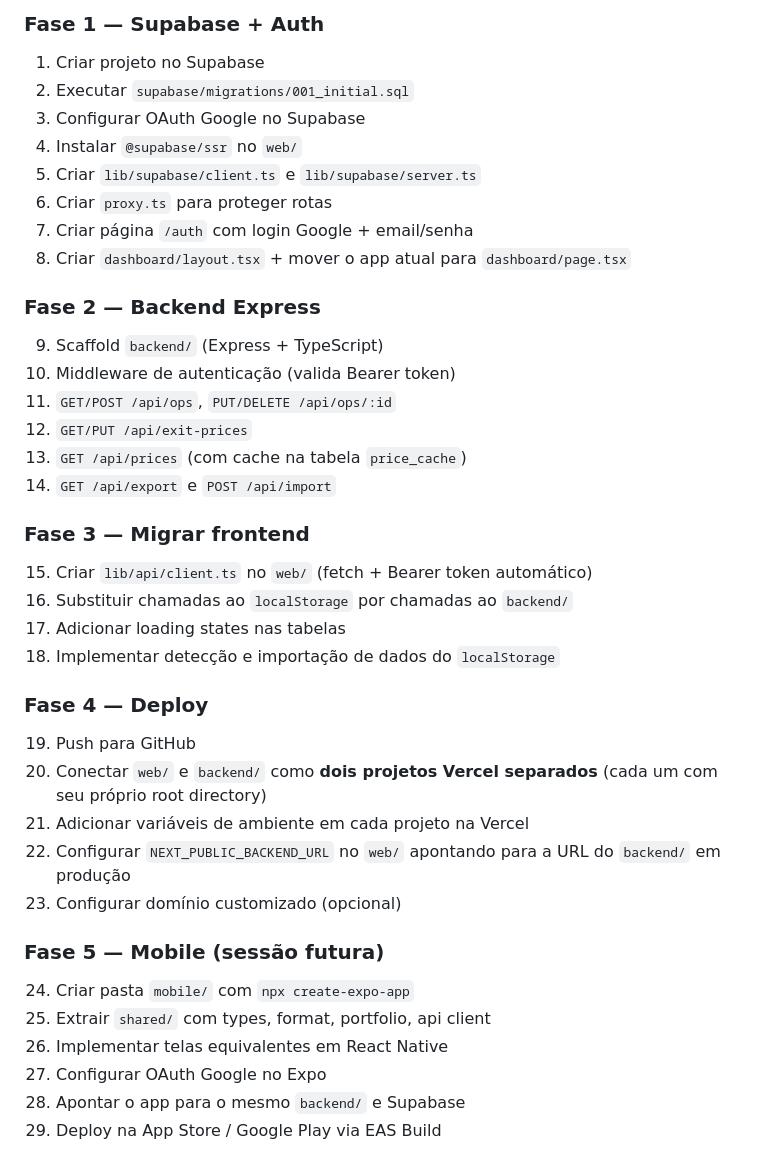
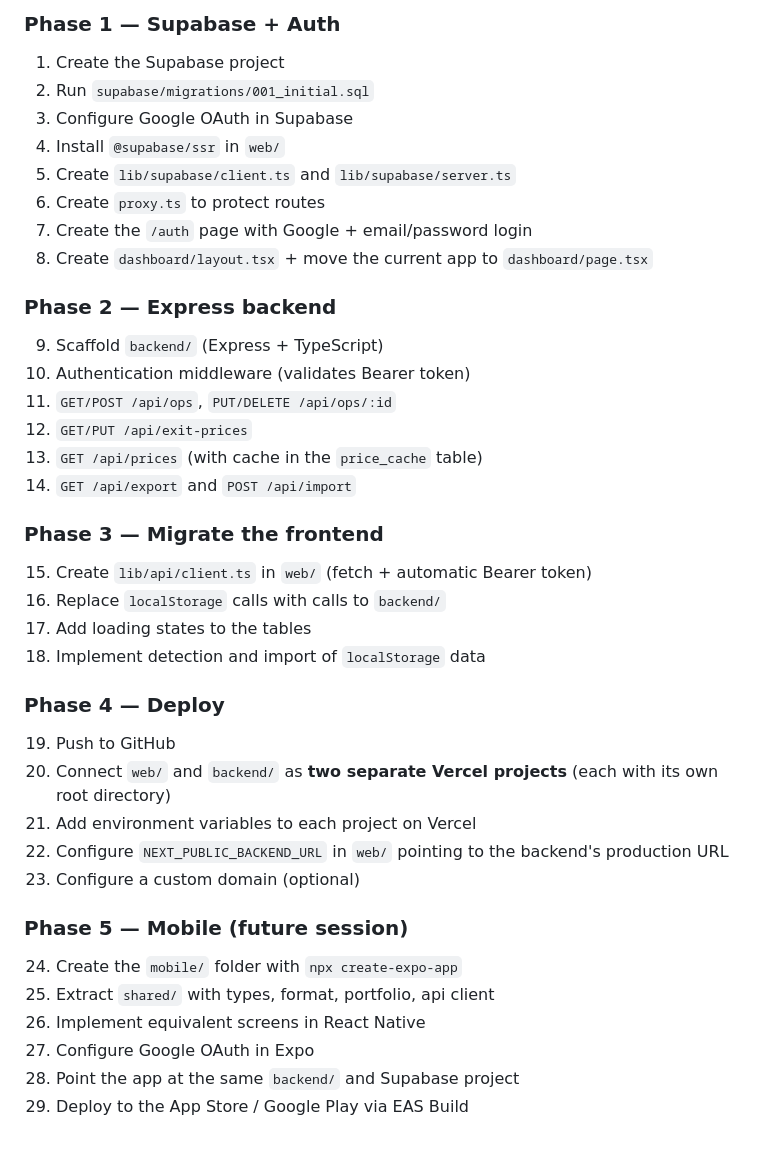
Before and after one commit to bmartins95/crypto-assist, a Markdown page: PLANO_BACKEND.md, the part around one of its changes. GitHub-like rendering.

```diff
--- a/PLANO_BACKEND.md
+++ b/PLANO_BACKEND.md
@@ -225,39 +226,39 @@ Compartilhamento de código entre web e mobile:
 
-### Fase 1 — Supabase + Auth
-1. Criar projeto no Supabase
-2. Executar `supabase/migrations/001_initial.sql`
-3. Configurar OAuth Google no Supabase
-4. Instalar `@supabase/ssr` no `web/`
-5. Criar `lib/supabase/client.ts` e `lib/supabase/server.ts`
-6. Criar `proxy.ts` para proteger rotas
-7. Criar página `/auth` com login Google + email/senha
-8. Criar `dashboard/layout.tsx` + mover o app atual para `dashboard/page.tsx`
+### Phase 1 — Supabase + Auth
+1. Create the Supabase project
+2. Run `supabase/migrations/001_initial.sql`
+3. Configure Google OAuth in Supabase
+4. Install `@supabase/ssr` in `web/`
+5. Create `lib/supabase/client.ts` and `lib/supabase/server.ts`
+6. Create `proxy.ts` to protect routes
+7. Create the `/auth` page with Google + email/password login
+8. Create `dashboard/layout.tsx` + move the current app to `dashboard/page.tsx`
 
-### Fase 2 — Backend Express
+### Phase 2 — Express backend
 9. Scaffold `backend/` (Express + TypeScript)
-10. Middleware de autenticação (valida Bearer token)
+10. Authentication middleware (validates Bearer token)
 11. `GET/POST /api/ops`, `PUT/DELETE /api/ops/:id`
 12. `GET/PUT /api/exit-prices`
-13. `GET /api/prices` (com cache na tabela `price_cache`)
-14. `GET /api/export` e `POST /api/import`
+13. `GET /api/prices` (with cache in the `price_cache` table)
+14. `GET /api/export` and `POST /api/import`
 
-### Fase 3 — Migrar frontend
-15. Criar `lib/api/client.ts` no `web/` (fetch + Bearer token automático)
-16. Substituir chamadas ao `localStorage` por chamadas ao `backend/`
-17. Adicionar loading states nas tabelas
-18. Implementar detecção e importação de dados do `localStorage`
+### Phase 3 — Migrate the frontend
+15. Create `lib/api/client.ts` in `web/` (fetch + automatic Bearer token)
+16. Replace `localStorage` calls with calls to `backend/`
+17. Add loading states to the tables
+18. Implement detection and import of `localStorage` data
 
-### Fase 4 — Deploy
-19. Push para GitHub
-20. Conectar `web/` e `backend/` como **dois projetos Vercel separados** (cada um com seu próprio root directory)
-21. Adicionar variáveis de ambiente em cada projeto na Vercel
-22. Configurar `NEXT_PUBLIC_BACKEND_URL` no `web/` apontando para a URL do `backend/` em produção
-23. Configurar domínio customizado (opcional)
+### Phase 4 — Deploy
+19. Push to GitHub
+20. Connect `web/` and `backend/` as **two separate Vercel projects** (each with its own root directory)
+21. Add environment variables to each project on Vercel
+22. Configure `NEXT_PUBLIC_BACKEND_URL` in `web/` pointing to the backend's production URL
+23. Configure a custom domain (optional)
 
-### Fase 5 — Mobile (sessão futura)
-24. Criar pasta `mobile/` com `npx create-expo-app`
-25. Extrair `shared/` com types, format, portfolio, api client
-26. Implementar telas equivalentes em React Native
-27. Configurar OAuth Google no Expo
-28. Apontar o app para o mesmo `backend/` e Supabase
-29. Deploy na App Store / Google Play via EAS Build
+### Phase 5 — Mobile (future session)
+24. Create the `mobile/` folder with `npx create-expo-app`
+25. Extract `shared/` with types, format, portfolio, api client
+26. Implement equivalent screens in React Native
+27. Configure Google OAuth in Expo
+28. Point the app at the same `backend/` and Supabase project
+29. Deploy to the App Store / Google Play via EAS Build
```
Also changed, not shown: other parts of PLANO_BACKEND.md (+89 -88 lines).
